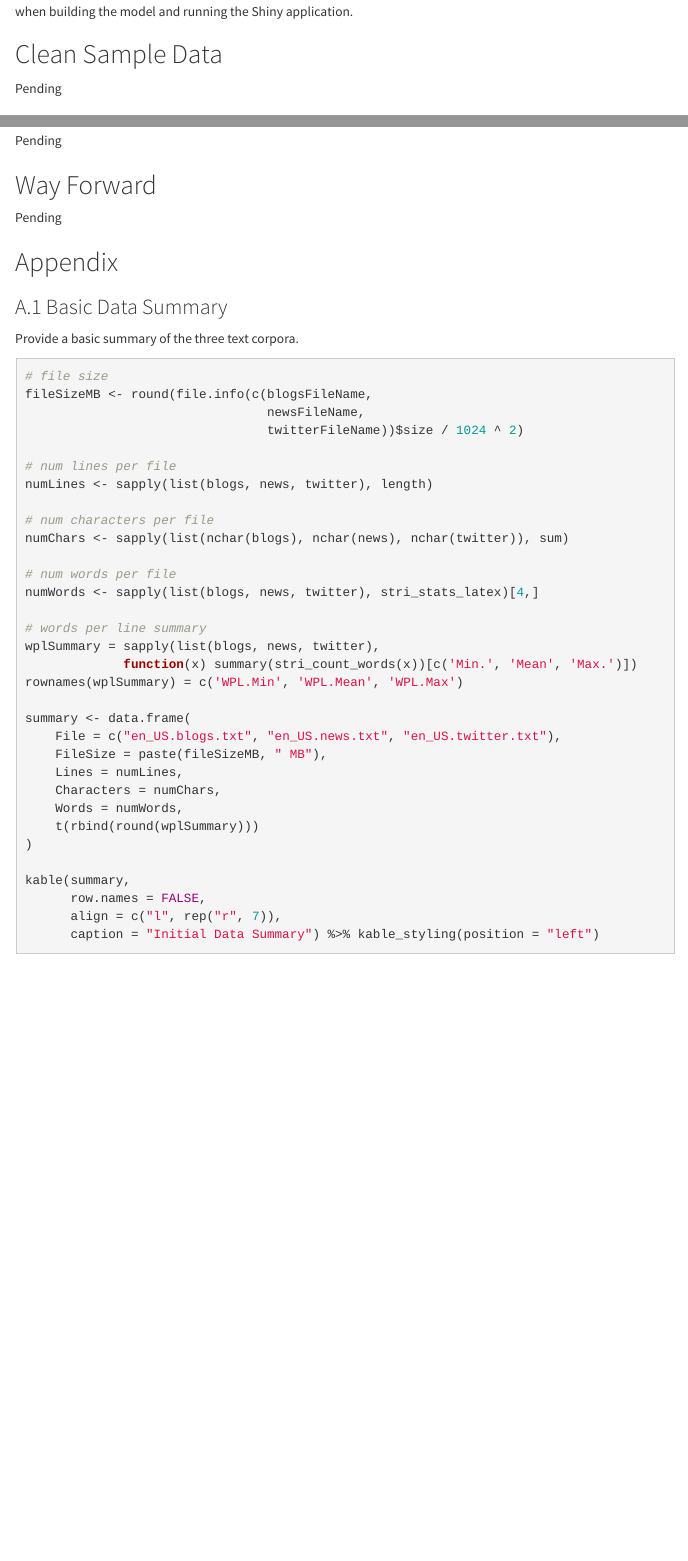
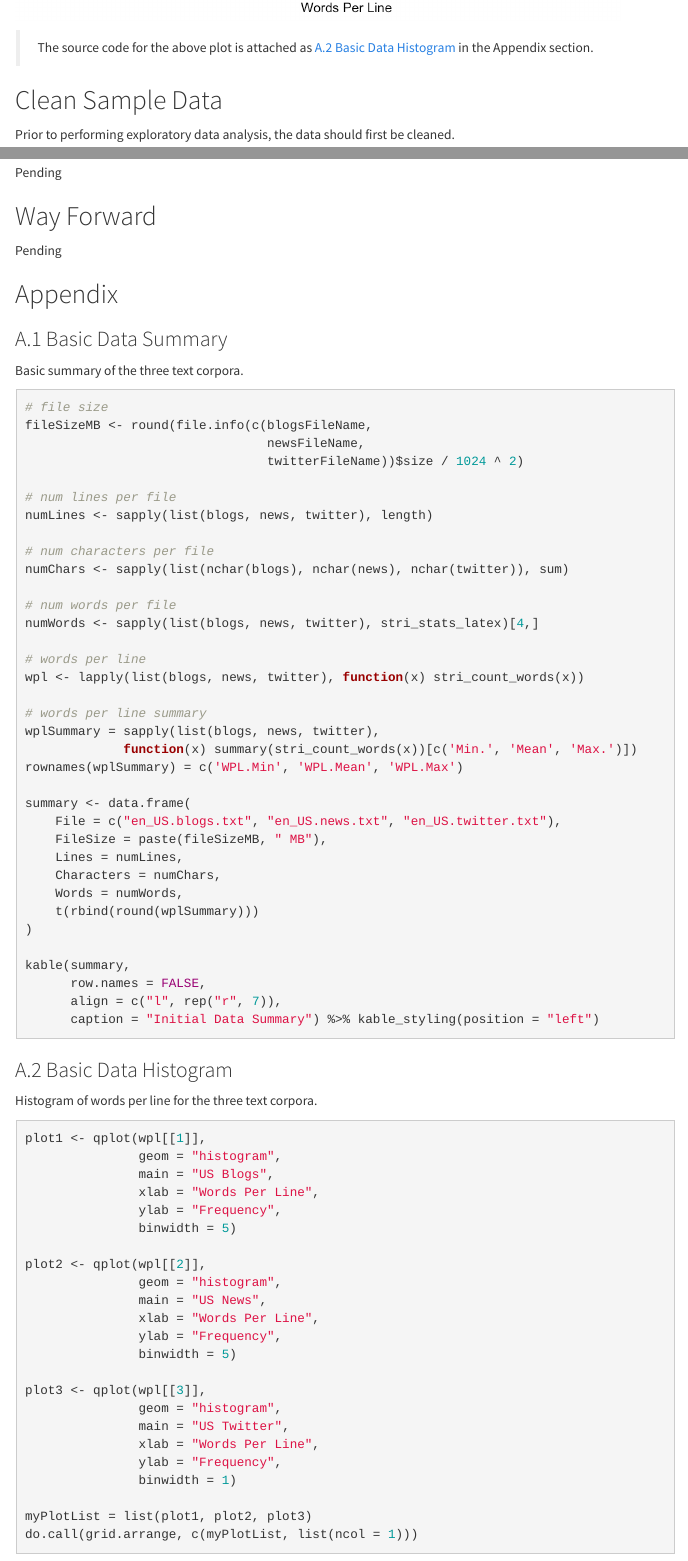
Before and after one commit to oraclejavanet/coursera-data-science-capstone, an R Markdown document (milestone-report/milestone-report.Rmd): the page in a window 1100 px wide, from 2200 px down before the commit and from 2710 px down after it, and a second part further down, joined at a grey line. The pictures show the output file milestone-report/milestone-report.html that the author committed with the source, opened offline; menus at the side of the page are left out.

Commit message:
Basic summary of data.

````diff
--- a/milestone-report/milestone-report.Rmd
+++ b/milestone-report/milestone-report.Rmd
@@ -163,6 +164,9 @@ numChars <- sapply(list(nchar(blogs), nchar(news), nchar(twitter)), sum)
 
 # num words per file
 numWords <- sapply(list(blogs, news, twitter), stri_stats_latex)[4,]
+
+# words per line
+wpl <- lapply(list(blogs, news, twitter), function(x) stri_count_words(x))
 
 # words per line summary
 wplSummary = sapply(list(blogs, news, twitter),
@@ -184,11 +188,8 @@ kable(summary,
       caption = "Initial Data Summary") %>% kable_styling(position = "left")
 ```
 
-> The source code for the above chart is attached as [A.1 Basic Data Summary](#a.1-basic-data-summary) in the Appendix section.
+> The source code for the above table is attached as [A.1 Basic Data Summary](#a.1-basic-data-summary) in the Appendix section.
 
 An initial investigation of the data shows that blogs tend to have more words
-per line while twitter has the least words per line. The lower number of words
-per line for the Twitter data is expected given that a tweet is limited to a
-certain  number of characters. Even when Twitter doubled its character count
-from 140 to 280 characters in 2017, research shows that only 1% of tweets hit
-the 280-character limit, and only 12% of tweets are longer than 140 characters.
+per line, followed by news and then twitter which has the least words per line.
+The lower number of words per line for the Twitter data is expected given that a
@@ -198,7 +204,37 @@ shows that the text files are fairly large. To improve processing time, only
 10% of the entries for each file will be used which should allow faster
 processing time when building the model and running the Shiny application.
 
+```{r initial-data-summary-plot, echo = FALSE, results = 'hold'}
+plot1 <- qplot(wpl[[1]],
+               geom = "histogram",
+               main = "US Blogs",
+               xlab = "Words Per Line",
+               ylab = "Frequency",
+               binwidth = 5)
+
+plot2 <- qplot(wpl[[2]],
+               geom = "histogram",
+               main = "US News",
+               xlab = "Words Per Line",
+               ylab = "Frequency",
+               binwidth = 5)
+
+plot3 <- qplot(wpl[[3]],
+               geom = "histogram",
+               main = "US Twitter",
+               xlab = "Words Per Line",
+               ylab = "Frequency",
+               binwidth = 1)
+
+myPlotList = list(plot1, plot2, plot3)
+do.call(grid.arrange, c(myPlotList, list(ncol = 1)))
+```
+
+> The source code for the above plot is attached as [A.2 Basic Data Histogram](#a.2-basic-data-histogram) in the Appendix section.
+
 ## Clean Sample Data
+
+Prior to performing exploratory data analysis, the data should first be cleaned.
 
 Pending
 
@@ -218,7 +254,14 @@ Pending
 
 ### A.1 Basic Data Summary
 
-Provide a basic summary of the three text corpora.
+Basic summary of the three text corpora.
 
-```{r initial-data-summary-appendix, ref.label = 'initial-data-summary', echo = TRUE, eval = FALSE}
+```{r initial-data-summary-table-appendix, ref.label = 'initial-data-summary-table', echo = TRUE, eval = FALSE}
 ```
+
+### A.2 Basic Data Histogram
+
+Histogram of words per line for the three text corpora.
+
+```{r initial-data-summary-plot-appendix, ref.label = 'initial-data-summary-plot', echo = TRUE, eval = FALSE}
+```
````
Also changed, not shown: milestone-report/figures/initial-data-summary-1.png (added), milestone-report/figures/initial-data-summary-hist-1.png (added), milestone-report/figures/initial-data-summary-plot-1.png (added), milestone-report/milestone-report.html, milestone-report/milestone-report.Rmd (8 more changed lines), 1 other file.
